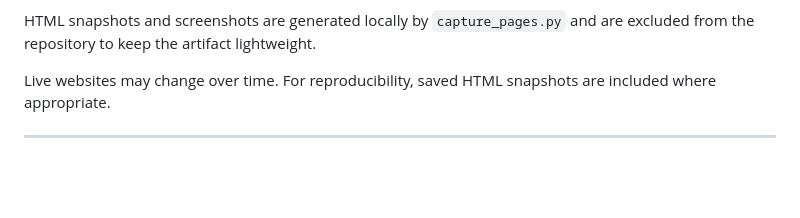
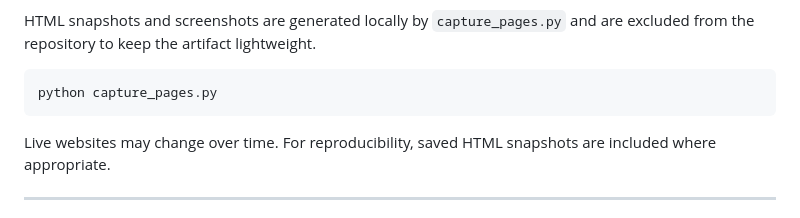
Before and after one commit to khayoubIsmail/wade-eval-pilot, a Markdown page: README.md, the part around the change. GitHub-like rendering; blank space fills up the shorter version.

````diff
--- a/README.md
+++ b/README.md
@@ -369,6 +369,9 @@ This artifact includes:
 
 HTML snapshots and screenshots are generated locally by `capture_pages.py` and are excluded from the repository to keep the artifact lightweight.
 
+```bash
+python capture_pages.py
+```
 Live websites may change over time. For reproducibility, saved HTML snapshots are included where appropriate.
 
 ---
````
